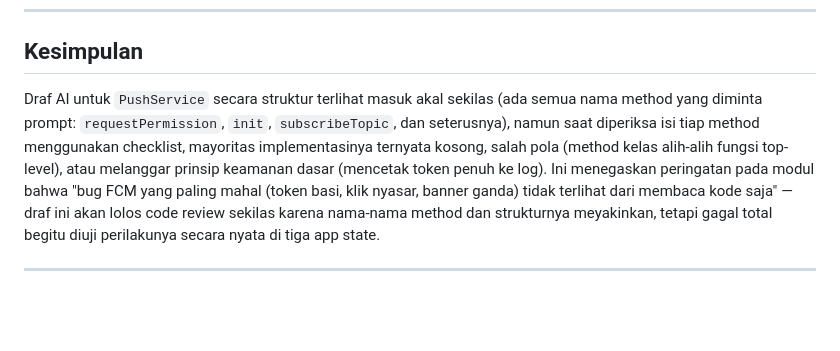
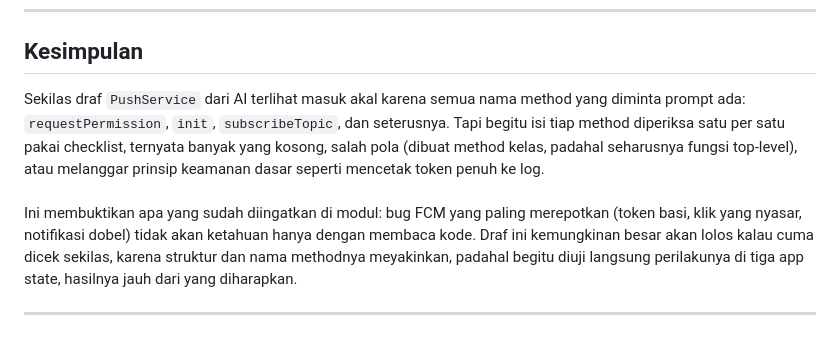
Before and after one commit to Mufliha-Hafsyah/244107020147-mobile-course, a Markdown page: 06-week-6-authentication-security-fcm/docs/ai-verification.md, the part around the change. GitHub-like rendering; blank space fills up the shorter version.

Commit message:
docs: update AI verification conclusion

```diff
--- a/06-week-6-authentication-security-fcm/docs/ai-verification.md
+++ b/06-week-6-authentication-security-fcm/docs/ai-verification.md
@@ -108,6 +108,8 @@ Karena tingkat kegagalan draf AI sangat tinggi, pendekatan yang diambil bukan me
 ---
 ## Kesimpulan
 
-Draf AI untuk `PushService` secara struktur terlihat masuk akal sekilas (ada semua nama method yang diminta prompt: `requestPermission`, `init`, `subscribeTopic`, dan seterusnya), namun saat diperiksa isi tiap method menggunakan checklist, mayoritas implementasinya ternyata kosong, salah pola (method kelas alih-alih fungsi top-level), atau melanggar prinsip keamanan dasar (mencetak token penuh ke log). Ini menegaskan peringatan pada modul bahwa "bug FCM yang paling mahal (token basi, klik nyasar, banner ganda) tidak terlihat dari membaca kode saja" — draf ini akan lolos code review sekilas karena nama-nama method dan strukturnya meyakinkan, tetapi gagal total begitu diuji perilakunya secara nyata di tiga app state.
+Sekilas draf `PushService` dari AI terlihat masuk akal karena semua nama method yang diminta prompt ada: `requestPermission`, `init`, `subscribeTopic`, dan seterusnya. Tapi begitu isi tiap method diperiksa satu per satu pakai checklist, ternyata banyak yang kosong, salah pola (dibuat method kelas, padahal seharusnya fungsi top-level), atau melanggar prinsip keamanan dasar seperti mencetak token penuh ke log.
+<br><br>
+Ini membuktikan apa yang sudah diingatkan di modul: bug FCM yang paling merepotkan (token basi, klik yang nyasar, notifikasi dobel) tidak akan ketahuan hanya dengan membaca kode. Draf ini kemungkinan besar akan lolos kalau cuma dicek sekilas, karena struktur dan nama methodnya meyakinkan, padahal begitu diuji langsung perilakunya di tiga app state, hasilnya jauh dari yang diharapkan.
 
 ---
```
